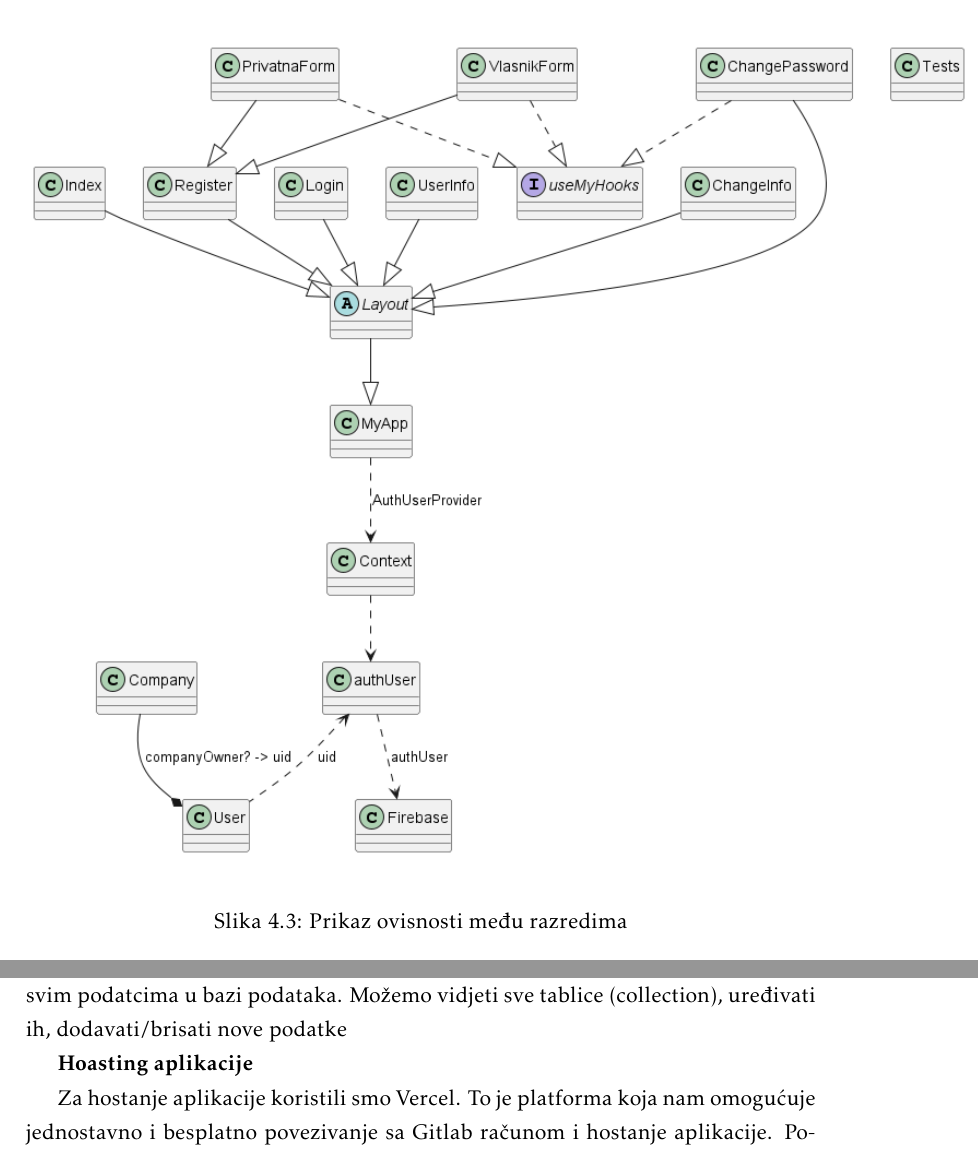
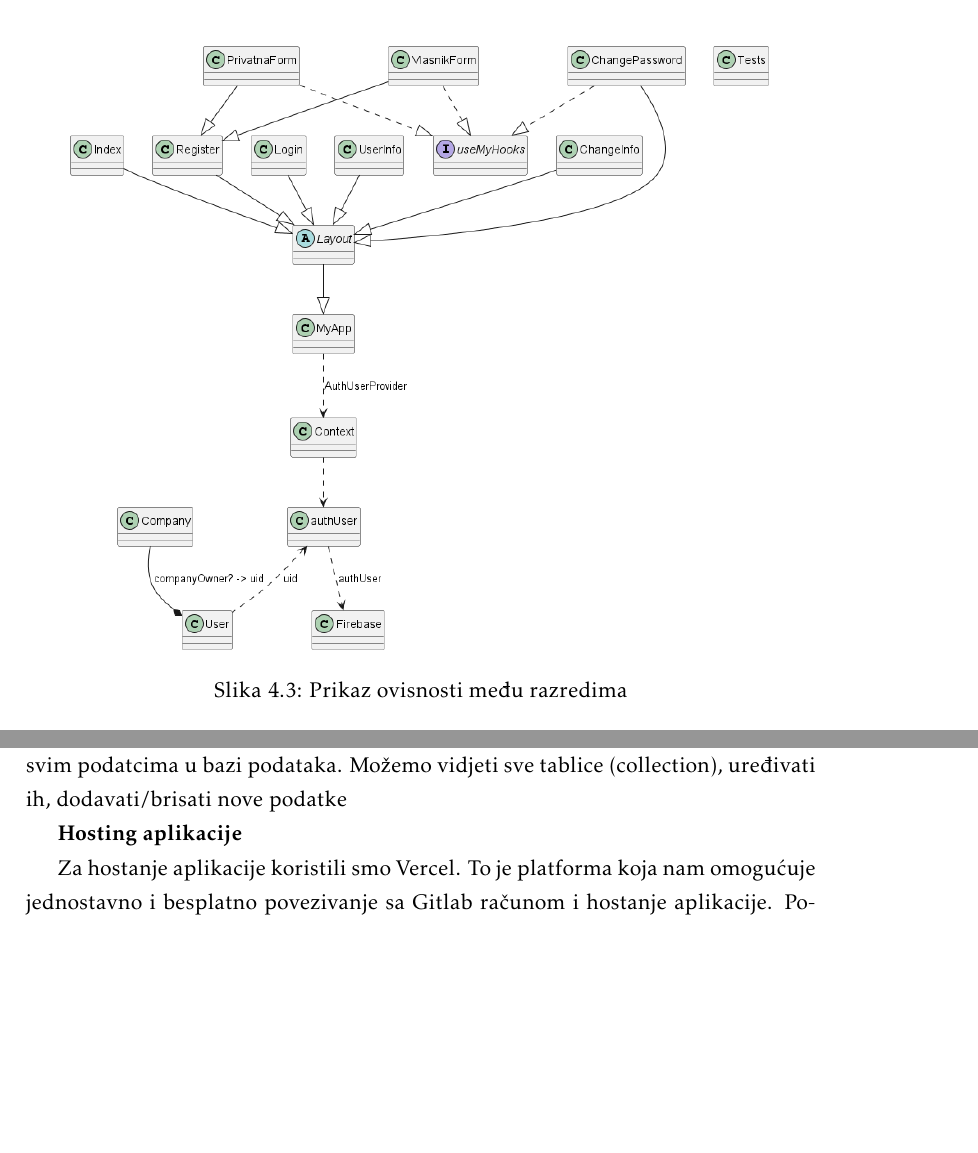
Before and after one commit to bmedvedec/DogFriendly, a LaTeX document (dokumentacija/PROGI_ProjektnaDokumentacija.tex, which reads dokumentacija/Arhitektura.tex, dokumentacija/Implementacija.tex): two parts of pages 30 and 48 of 58, joined at a grey line, cut so that both start at the same text, the shorter picture padded with empty space. Compiled offline with pdfLaTeX.

Commit message:
Ispravljeni tipfeleri

```diff
--- a/dokumentacija/Arhitektura.tex
+++ b/dokumentacija/Arhitektura.tex
@@ -191,7 +191,7 @@ MVC koncept sastoji se od:
 
 
 	        \begin{figure}[H]
-			\includegraphics[scale=0.6]{slike/DijagramRazreda_veze.png}
+			\includegraphics[scale=0.45]{slike/DijagramRazreda_veze.png}
 			\centering
 			\caption{Prikaz ovisnosti među razredima}
 			\label{fig:promjene}
--- a/dokumentacija/Implementacija.tex
+++ b/dokumentacija/Implementacija.tex
@@ -219,7 +219,7 @@
 
     Za bazu podataka koristili smo Googleov \href{https://firebase.google.com/}{Firebase} u koji se prijavljujemo koristeći google račun progi.dogfriendly@gmail.com. Nakon prijave imamo pristup svim podatcima u bazi podataka. Možemo vidjeti sve tablice (collection), uređivati ih, dodavati/brisati nove podatke
 
-    \textbf{Hoasting aplikacije}
+    \textbf{Hosting aplikacije}
 
     Za hostanje aplikacije koristili smo \href{https://vercel.com/}{Vercel}. To je platforma koja nam omogućuje jednostavno i besplatno povezivanje sa Gitlab računom i hostanje aplikacije. Potrebno je samo povezati gitlab račun te odabrati ime web stranice.
 
```
Also changed, not shown: dokumentacija/Arhitektura.tex (2 more changed lines).
